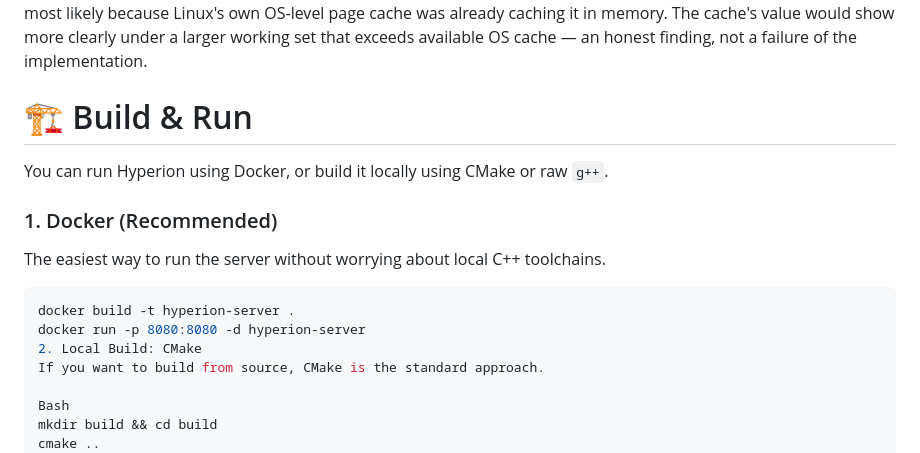
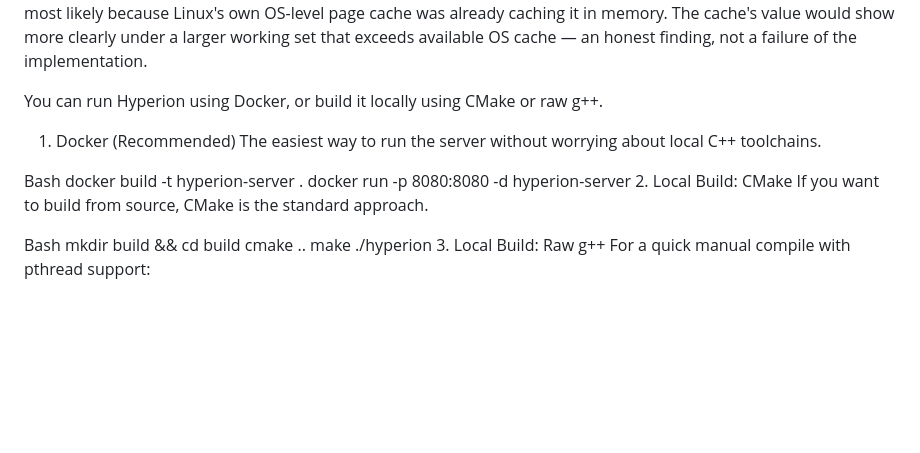
Before and after one commit to sriram1900/Hyperion, a Markdown page: README.md, the part around the change. GitHub-like rendering; blank space fills up the shorter version.

````diff
--- a/README.md
+++ b/README.md
@@ -55,13 +55,12 @@ Average: ~12,380 req/sec
 
 On the LRU cache specifically: correctly implemented and verified (confirmed via HIT/MISS logging — first request to a file logs a MISS and reads disk, every subsequent request logs a HIT and skips disk entirely). Benchmarking showed limited additional throughput gain on top of the Content-Length fix for a small, single repeatedly-requested file — most likely because Linux's own OS-level page cache was already caching it in memory. The cache's value would show more clearly under a larger working set that exceeds available OS cache — an honest finding, not a failure of the implementation.
 
-# 🏗️ Build & Run
+You can run Hyperion using Docker, or build it locally using CMake or raw g++.
 
-You can run Hyperion using Docker, or build it locally using CMake or raw `g++`.
+1. Docker (Recommended)
+The easiest way to run the server without worrying about local C++ toolchains.
 
-### 1. Docker (Recommended)
-The easiest way to run the server without worrying about local C++ toolchains.
-```bash
+Bash
 docker build -t hyperion-server .
 docker run -p 8080:8080 -d hyperion-server
 2. Local Build: CMake
````
